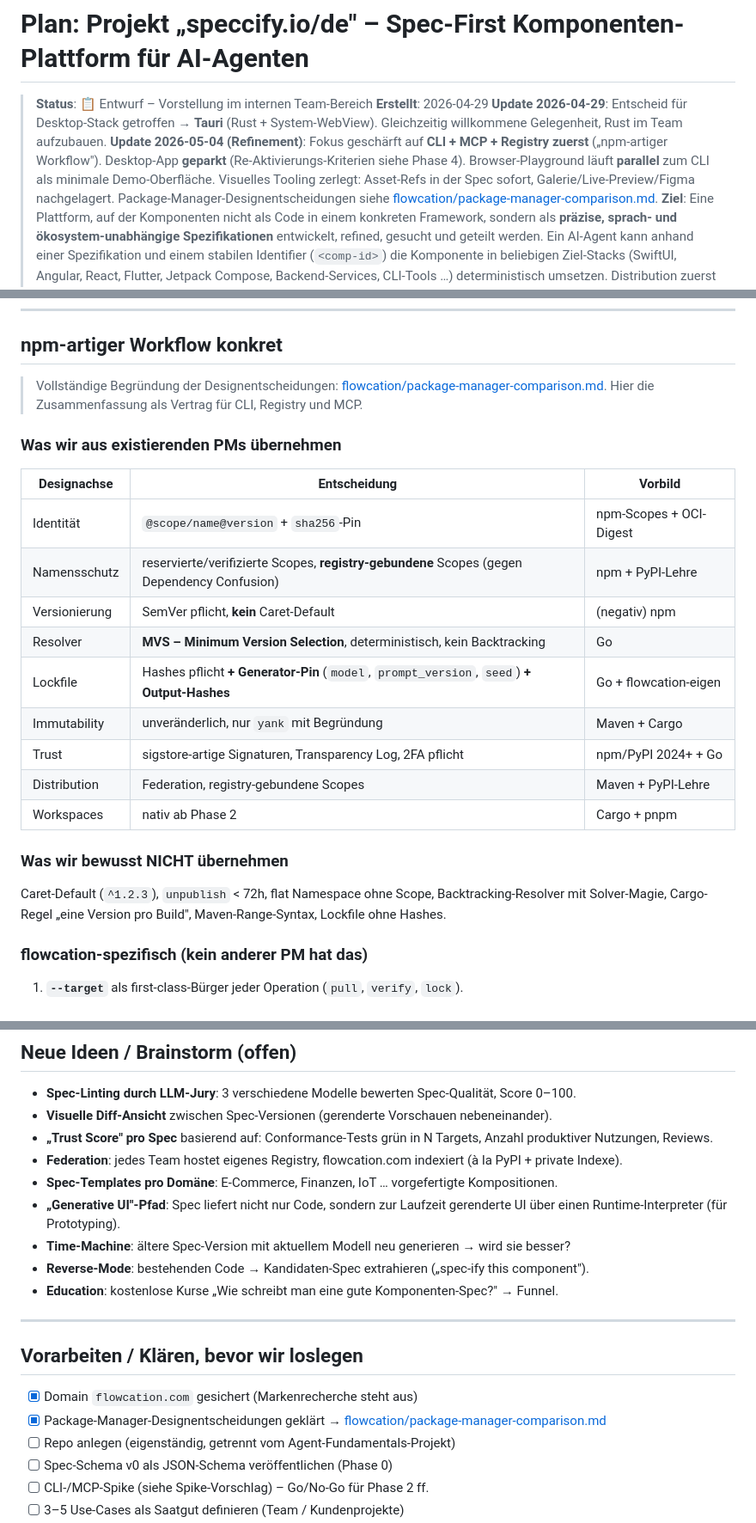
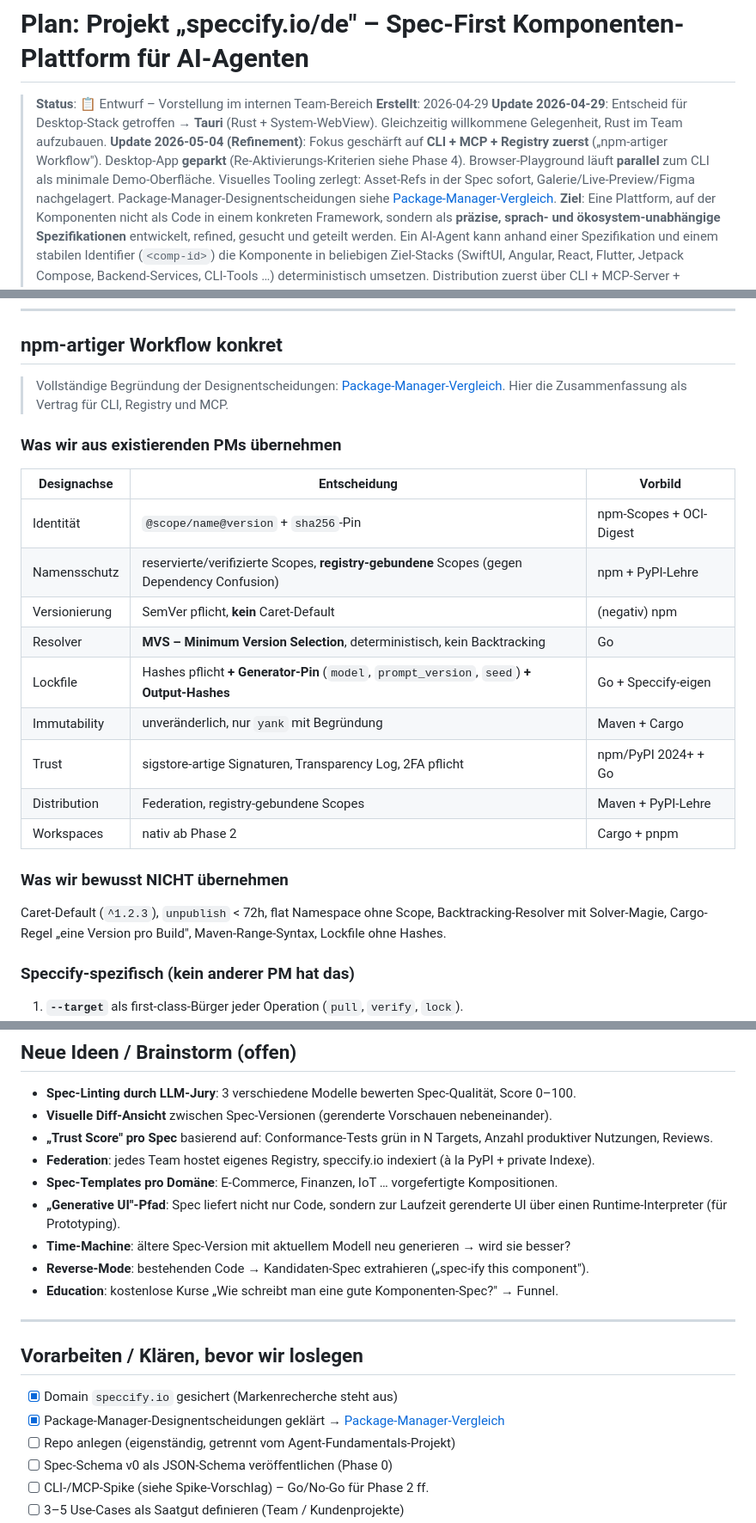
Before and after one commit to mhennemeyer/speccify, a Markdown page: .agent/plans/speccify-plan.md, 3 parts joined by grey strips. Shown at 86% size. GitHub-like rendering.

Commit message:
chore(plan): finalize speccify rebrand in master plan
Co-authored-by: Junie <junie@jetbrains.com>

```diff
--- a/.agent/plans/speccify-plan.md
+++ b/.agent/plans/speccify-plan.md
@@ -3,7 +3,7 @@
 > **Status**: 📋 Entwurf – Vorstellung im internen Team-Bereich
 > **Erstellt**: 2026-04-29
 > **Update 2026-04-29**: Entscheid für Desktop-Stack getroffen → **Tauri** (Rust + System-WebView). Gleichzeitig willkommene Gelegenheit, Rust im Team aufzubauen.
-> **Update 2026-05-04 (Refinement)**: Fokus geschärft auf **CLI + MCP + Registry zuerst** („npm-artiger Workflow"). Desktop-App **geparkt** (Re-Aktivierungs-Kriterien siehe Phase 4). Browser-Playground läuft **parallel** zum CLI als minimale Demo-Oberfläche. Visuelles Tooling zerlegt: Asset-Refs in der Spec sofort, Galerie/Live-Preview/Figma nachgelagert. Package-Manager-Designentscheidungen siehe [flowcation/package-manager-comparison.md](archive/package-manager-comparison.md).
+> **Update 2026-05-04 (Refinement)**: Fokus geschärft auf **CLI + MCP + Registry zuerst** („npm-artiger Workflow"). Desktop-App **geparkt** (Re-Aktivierungs-Kriterien siehe Phase 4). Browser-Playground läuft **parallel** zum CLI als minimale Demo-Oberfläche. Visuelles Tooling zerlegt: Asset-Refs in der Spec sofort, Galerie/Live-Preview/Figma nachgelagert. Package-Manager-Designentscheidungen siehe [Package-Manager-Vergleich](archive/package-manager-comparison.md).
 > **Ziel**: Eine Plattform, auf der Komponenten nicht als Code in einem konkreten Framework, sondern als **präzise, sprach- und ökosystem-unabhängige Spezifikationen** entwickelt, refined, gesucht und geteilt werden. Ein AI-Agent kann anhand einer Spezifikation und einem stabilen Identifier (`<comp-id>`) die Komponente in beliebigen Ziel-Stacks (SwiftUI, Angular, React, Flutter, Jetpack Compose, Backend-Services, CLI-Tools …) deterministisch umsetzen. Distribution zuerst über CLI + MCP-Server + Website/Playground; Desktop-App optional und nachgelagert.
 > **Arbeitsname**: `speccify` (Flow + Specification)
 
@@ -177,7 +177,7 @@ conformance:
 
 ## npm-artiger Workflow konkret
 
-> Vollständige Begründung der Designentscheidungen: [flowcation/package-manager-comparison.md](archive/package-manager-comparison.md). Hier die Zusammenfassung als Vertrag für CLI, Registry und MCP.
+> Vollständige Begründung der Designentscheidungen: [Package-Manager-Vergleich](archive/package-manager-comparison.md). Hier die Zusammenfassung als Vertrag für CLI, Registry und MCP.
 
 ### Was wir aus existierenden PMs übernehmen
 
@@ -187,7 +187,7 @@ conformance:
 | Namensschutz | reservierte/verifizierte Scopes, **registry-gebundene** Scopes (gegen Dependency Confusion) | npm + PyPI-Lehre |
 | Versionierung | SemVer pflicht, **kein** Caret-Default | (negativ) npm |
 | Resolver | **MVS – Minimum Version Selection**, deterministisch, kein Backtracking | Go |
-| Lockfile | Hashes pflicht **+ Generator-Pin** (`model`, `prompt_version`, `seed`) **+ Output-Hashes** | Go + flowcation-eigen |
+| Lockfile | Hashes pflicht **+ Generator-Pin** (`model`, `prompt_version`, `seed`) **+ Output-Hashes** | Go + Speccify-eigen |
 | Immutability | unveränderlich, nur `yank` mit Begründung | Maven + Cargo |
 | Trust | sigstore-artige Signaturen, Transparency Log, 2FA pflicht | npm/PyPI 2024+ + Go |
 | Distribution | Federation, registry-gebundene Scopes | Maven + PyPI-Lehre |
@@ -197,7 +197,7 @@ conformance:
 
 Caret-Default (`^1.2.3`), `unpublish` < 72h, flat Namespace ohne Scope, Backtracking-Resolver mit Solver-Magie, Cargo-Regel „eine Version pro Build", Maven-Range-Syntax, Lockfile ohne Hashes.
 
-### flowcation-spezifisch (kein anderer PM hat das)
+### Speccify-spezifisch (kein anderer PM hat das)
 
 1. **`--target`** als first-class-Bürger jeder Operation (`pull`, `verify`, `lock`).
 2. **Generator-Pin** im Lockfile → reproduzierbarer *Output*, nicht nur reproduzierbare Auflösung.
@@ -419,7 +419,7 @@ Wenn dieser Spike die Hypothese stützt („Spec + Agent = reproduzierbarer Code
 - **Spec-Linting durch LLM-Jury**: 3 verschiedene Modelle bewerten Spec-Qualität, Score 0–100.
 - **Visuelle Diff-Ansicht** zwischen Spec-Versionen (gerenderte Vorschauen nebeneinander).
 - **„Trust Score" pro Spec** basierend auf: Conformance-Tests grün in N Targets, Anzahl produktiver Nutzungen, Reviews.
-- **Federation**: jedes Team hostet eigenes Registry, flowcation.com indexiert (à la PyPI + private Indexe).
+- **Federation**: jedes Team hostet eigenes Registry, speccify.io indexiert (à la PyPI + private Indexe).
 - **Spec-Templates pro Domäne**: E-Commerce, Finanzen, IoT … vorgefertigte Kompositionen.
 - **„Generative UI"-Pfad**: Spec liefert nicht nur Code, sondern zur Laufzeit gerenderte UI über einen Runtime-Interpreter (für Prototyping).
 - **Time-Machine**: ältere Spec-Version mit aktuellem Modell neu generieren → wird sie besser?
@@ -430,8 +430,8 @@ Wenn dieser Spike die Hypothese stützt („Spec + Agent = reproduzierbarer Code
 
 ## Vorarbeiten / Klären, bevor wir loslegen
 
-- [x] Domain `flowcation.com` gesichert (Markenrecherche steht aus)
-- [x] Package-Manager-Designentscheidungen geklärt → [flowcation/package-manager-comparison.md](archive/package-manager-comparison.md)
+- [x] Domain `speccify.io` gesichert (Markenrecherche steht aus)
+- [x] Package-Manager-Designentscheidungen geklärt → [Package-Manager-Vergleich](archive/package-manager-comparison.md)
 - [ ] Repo anlegen (eigenständig, getrennt vom Agent-Fundamentals-Projekt)
 - [ ] Spec-Schema v0 als JSON-Schema veröffentlichen (Phase 0)
 - [ ] CLI-/MCP-Spike (siehe Spike-Vorschlag) – Go/No-Go für Phase 2 ff.
```
Also changed, not shown: other parts of .agent/plans/speccify-plan.md (+4 -4 lines), .agent/plans/phase-1a-execution-roadmap.md (renamed from .junie/plans/phase-1a-execution-roadmap.md), 2 other files.
